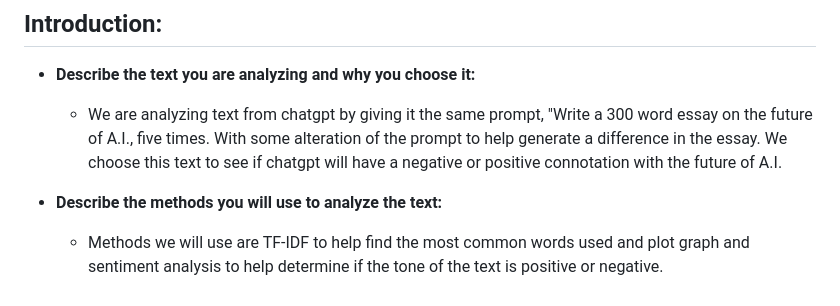
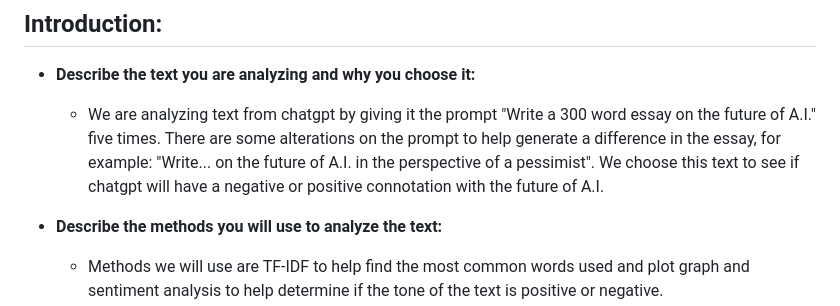
Before and after one commit to AdamWalters1/Q2-R-Project-Group-8, a Markdown page: README.md, the part around the change. Drawn GitHub-style.

```diff
--- a/README.md
+++ b/README.md
@@ -10,7 +10,7 @@ Sentiment analysis was conducted on its responses to see if ChatGPT had any tend
 
 ## Introduction:
 * **Describe the text you are analyzing and why you choose it:**
-    * We are analyzing text from chatgpt by giving it the same prompt, "Write a 300 word essay on the future of A.I., five times. With some alteration of the prompt to help generate a difference in the essay. We choose this text to see if chatgpt will have a negative or positive connotation with the future of A.I.
+    * We are analyzing text from chatgpt by giving it the prompt "Write a 300 word essay on the future of A.I." five times. There are some alterations on the prompt to help generate a difference in the essay, for example: "Write... on the future of A.I. in the perspective of a pessimist". We choose this text to see if chatgpt will have a negative or positive connotation with the future of A.I.
 
 * **Describe the methods you will use to analyze the text:**
     * Methods we will use are TF-IDF to help find the most common words used and plot graph and sentiment analysis to help determine if the tone of the text is positive or negative.
```
